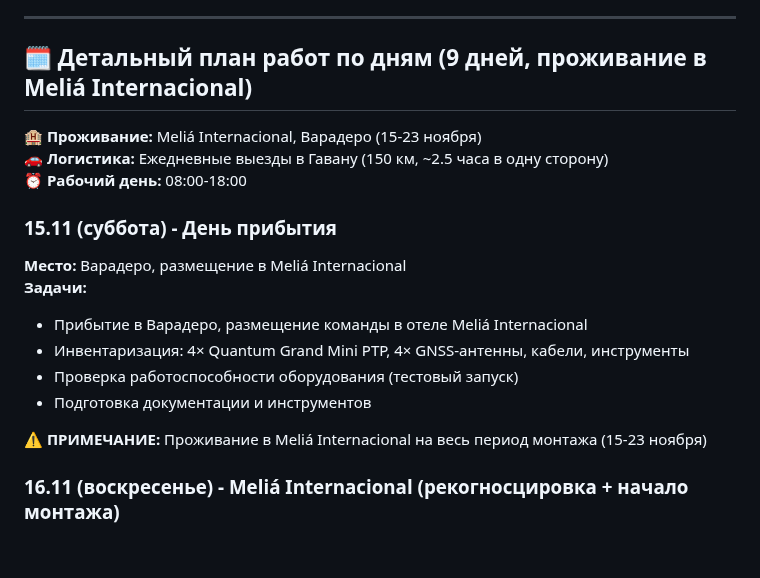
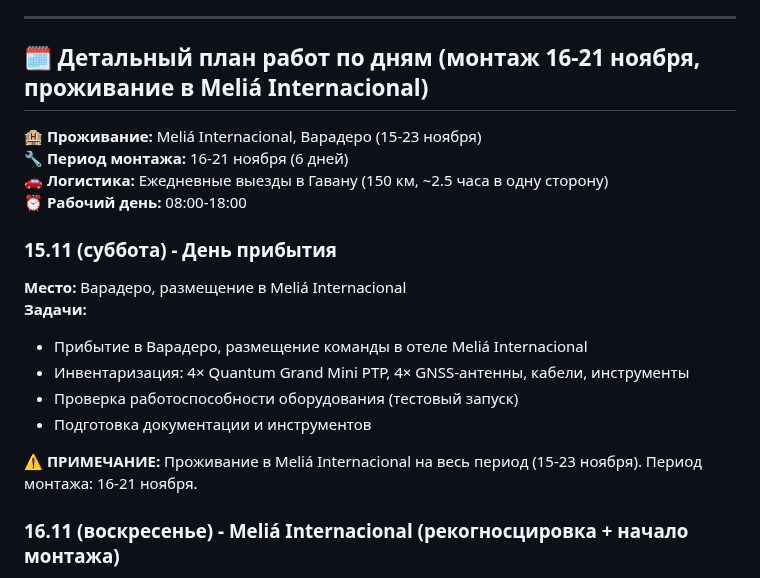
Before and after one commit to SiwaNetwork/BIZNES_HOTEL, a Markdown page: technical_plan.md, the part around one of its changes. Rendered like a GitHub page; blank space fills up the shorter version.

```diff
--- a/technical_plan.md
+++ b/technical_plan.md
@@ -12,9 +12,10 @@
 
 ---
 
-## 🗓️ Детальный план работ по дням (9 дней, проживание в Meliá Internacional)
+## 🗓️ Детальный план работ по дням (монтаж 16-21 ноября, проживание в Meliá Internacional)
 
 **🏨 Проживание:** Meliá Internacional, Варадеро (15-23 ноября)
+**🔧 Период монтажа:** 16-21 ноября (6 дней)
 **🚗 Логистика:** Ежедневные выезды в Гавану (150 км, ~2.5 часа в одну сторону)
 **⏰ Рабочий день:** 08:00-18:00
 
@@ -26,7 +27,7 @@
 - Проверка работоспособности оборудования (тестовый запуск)
 - Подготовка документации и инструментов
 
-**⚠️ ПРИМЕЧАНИЕ:** Проживание в Meliá Internacional на весь период монтажа (15-23 ноября)
+**⚠️ ПРИМЕЧАНИЕ:** Проживание в Meliá Internacional на весь период (15-23 ноября). Период монтажа: 16-21 ноября.
 
 ### 16.11 (воскресенье) - Meliá Internacional (рекогносцировка + начало монтажа)
 **Место:** Варадеро, Meliá Internacional
```
Also changed, not shown: other parts of technical_plan.md (+11 -15 lines), README.md (+4 -4 lines).
